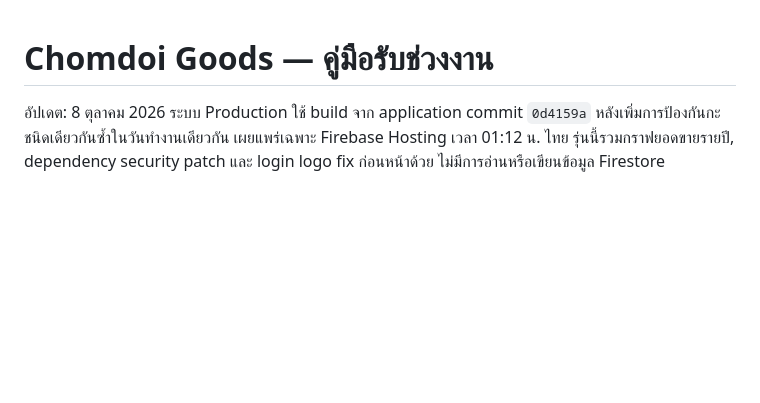
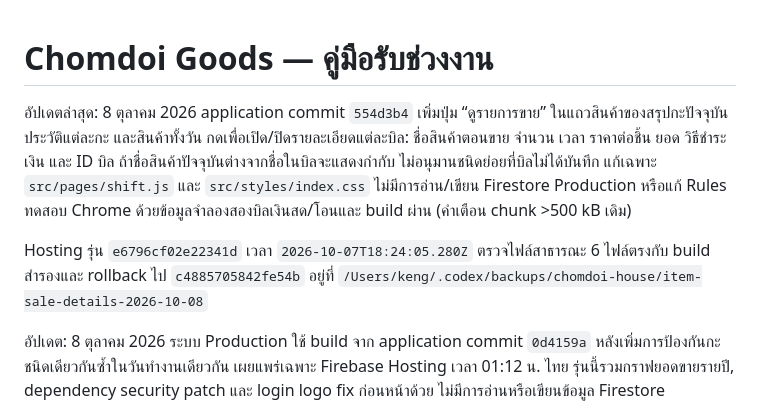
Before and after one commit to prathansw-blip/chomdoi-goods, a Markdown page: HANDOFF.md, the part around the change. Drawn GitHub-style; blank space fills up the shorter version.

Commit message:
Document product bill detail rollout

```diff
--- a/HANDOFF.md
+++ b/HANDOFF.md
@@ -1,4 +1,8 @@
 # Chomdoi Goods — คู่มือรับช่วงงาน
+
+อัปเดตล่าสุด: 8 ตุลาคม 2026 application commit `554d3b4` เพิ่มปุ่ม “ดูรายการขาย” ในแถวสินค้าของสรุปกะปัจจุบัน ประวัติแต่ละกะ และสินค้าทั้งวัน กดเพื่อเปิด/ปิดรายละเอียดแต่ละบิล: ชื่อสินค้าตอนขาย จำนวน เวลา ราคาต่อชิ้น ยอด วิธีชำระเงิน และ ID บิล ถ้าชื่อสินค้าปัจจุบันต่างจากชื่อในบิลจะแสดงกำกับ ไม่อนุมานชนิดย่อยที่บิลไม่ได้บันทึก แก้เฉพาะ `src/pages/shift.js` และ `src/styles/index.css` ไม่มีการอ่าน/เขียน Firestore Production หรือแก้ Rules ทดสอบ Chrome ด้วยข้อมูลจำลองสองบิลเงินสด/โอนและ build ผ่าน (คำเตือน chunk >500 kB เดิม)
+
+Hosting รุ่น `e6796cf02e22341d` เวลา `2026-10-07T18:24:05.280Z` ตรวจไฟล์สาธารณะ 6 ไฟล์ตรงกับ build สำรองและ rollback ไป `c4885705842fe54b` อยู่ที่ `/Users/keng/.codex/backups/chomdoi-house/item-sale-details-2026-10-08`
 
 อัปเดต: 8 ตุลาคม 2026 ระบบ Production ใช้ build จาก application commit `0d4159a` หลังเพิ่มการป้องกันกะชนิดเดียวกันซ้ำในวันทำงานเดียวกัน เผยแพร่เฉพาะ Firebase Hosting เวลา 01:12 น. ไทย รุ่นนี้รวมกราฟยอดขายรายปี, dependency security patch และ login logo fix ก่อนหน้าด้วย ไม่มีการอ่านหรือเขียนข้อมูล Firestore Production ในรอบแก้นี้ กะซ้ำเดิมไม่ได้ลบหรือรวม และ secure Rules ไม่เปลี่ยน
 
```
